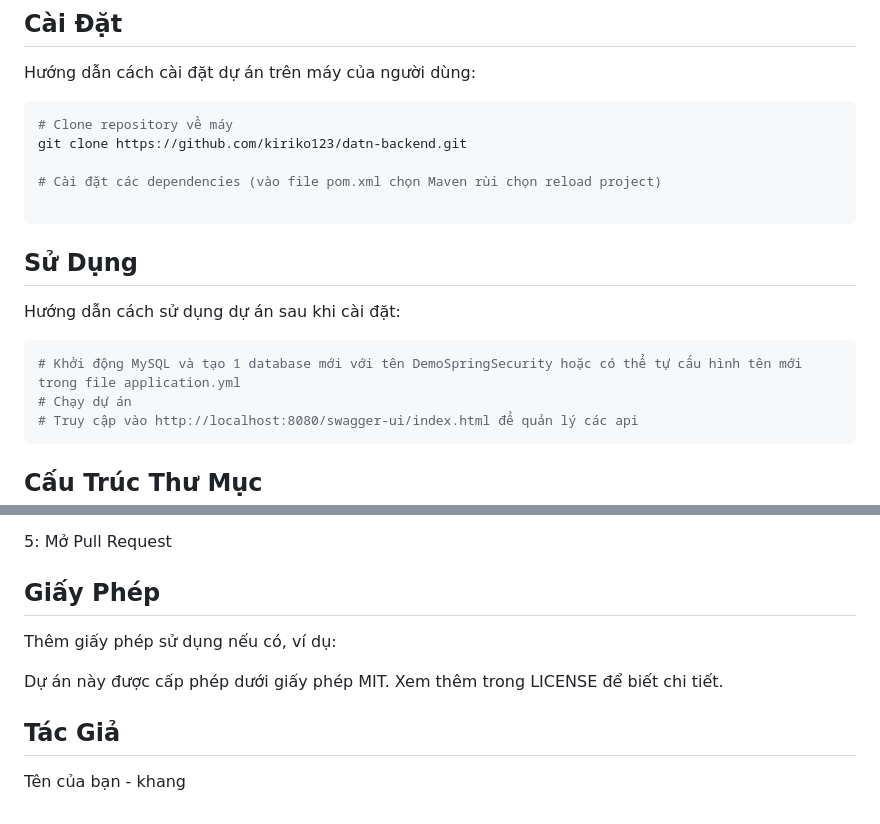
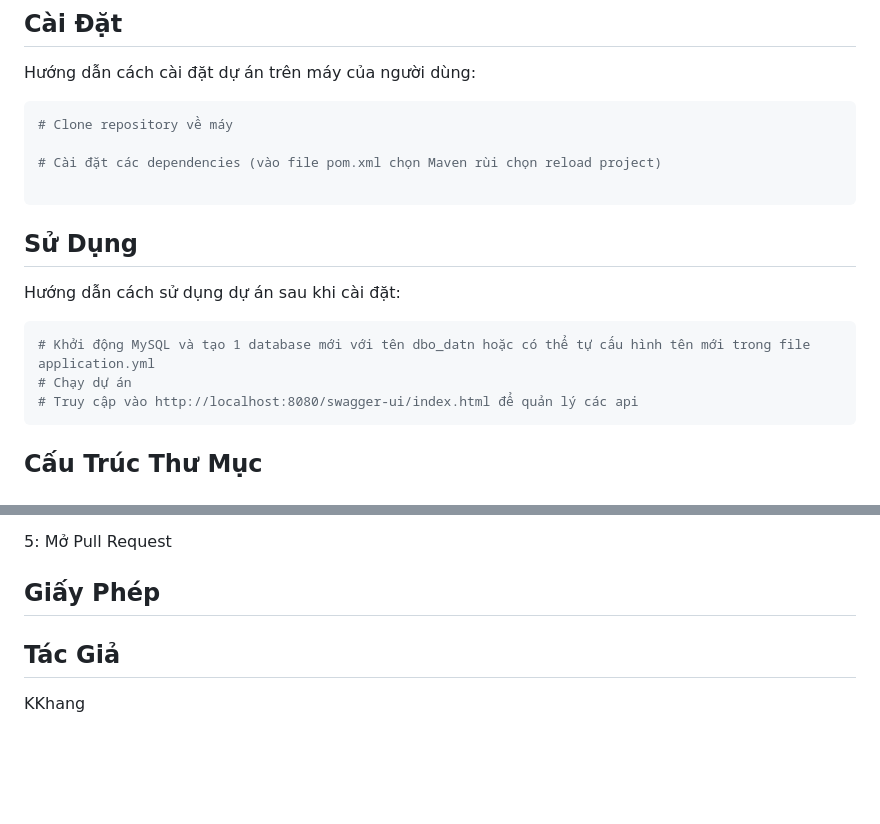
Before and after one commit to kiriko123/datn_fpoly, a Markdown page: datn_be/README.md, 2 parts joined by grey strips. Rendered like a GitHub page; blank space fills up the shorter version.

````diff
--- a/datn_be/README.md
+++ b/datn_be/README.md
@@ -34,7 +34,6 @@ Hướng dẫn cách cài đặt dự án trên máy của người dùng:
 
 ```bash
 # Clone repository về máy
-git clone https://github.com/kiriko123/datn-backend.git
 
 # Cài đặt các dependencies (vào file pom.xml chọn Maven rùi chọn reload project)
 
@@ -44,7 +43,7 @@ git clone https://github.com/kiriko123/datn-backend.git
 Hướng dẫn cách sử dụng dự án sau khi cài đặt:
 
 ```bash
-# Khởi động MySQL và tạo 1 database mới với tên DemoSpringSecurity hoặc có thể tự cấu hình tên mới trong file application.yml
+# Khởi động MySQL và tạo 1 database mới với tên dbo_datn hoặc có thể tự cấu hình tên mới trong file application.yml
 # Chạy dự án
 # Truy cập vào http://localhost:8080/swagger-ui/index.html để quản lý các api
 ```
@@ -88,9 +87,5 @@ Hướng dẫn cách đóng góp vào dự án nếu bạn mở rộng dự án
 
 ## Giấy Phép
 
-Thêm giấy phép sử dụng nếu có, ví dụ:
-
-Dự án này được cấp phép dưới giấy phép MIT. Xem thêm trong LICENSE để biết chi tiết.
-
 ## Tác Giả
-Tên của bạn - khang
+KKhang
````
